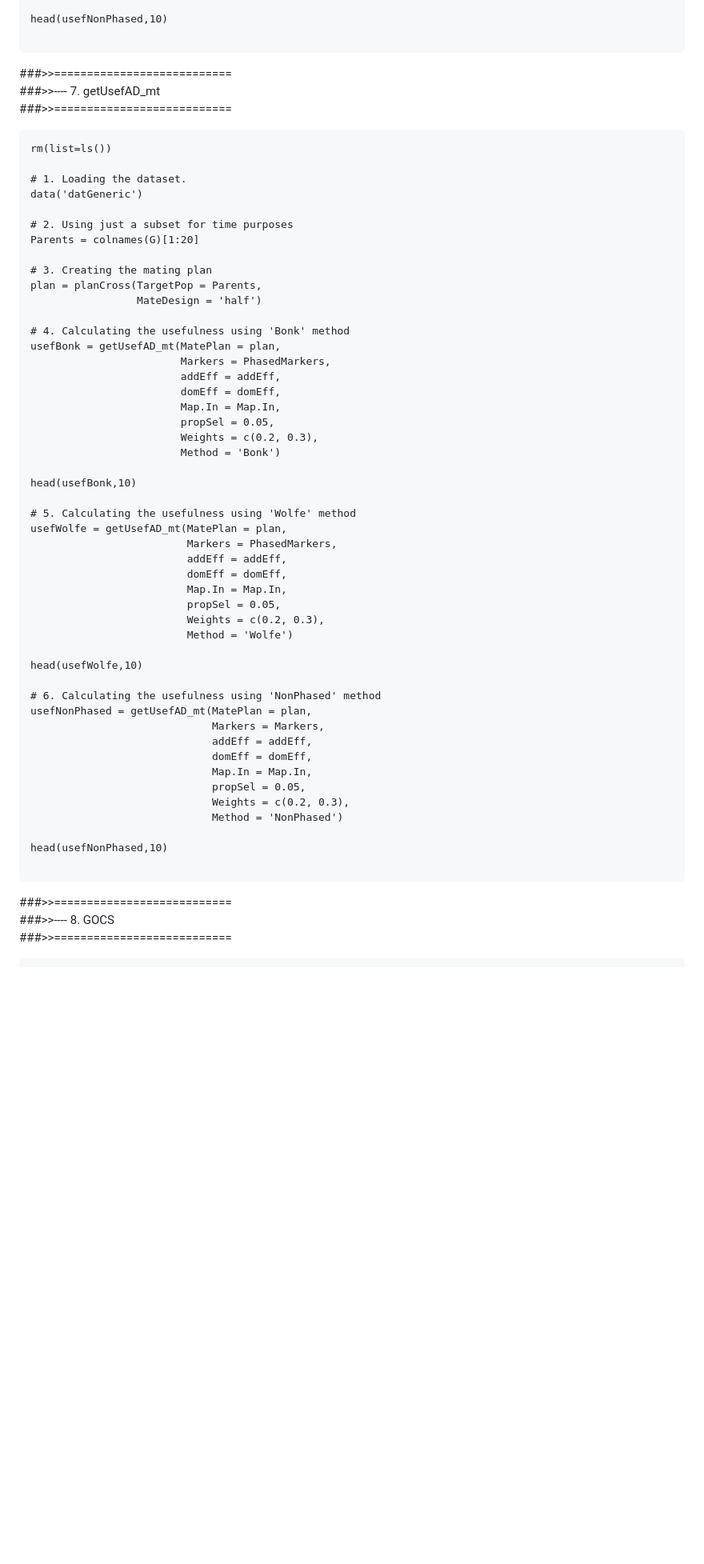
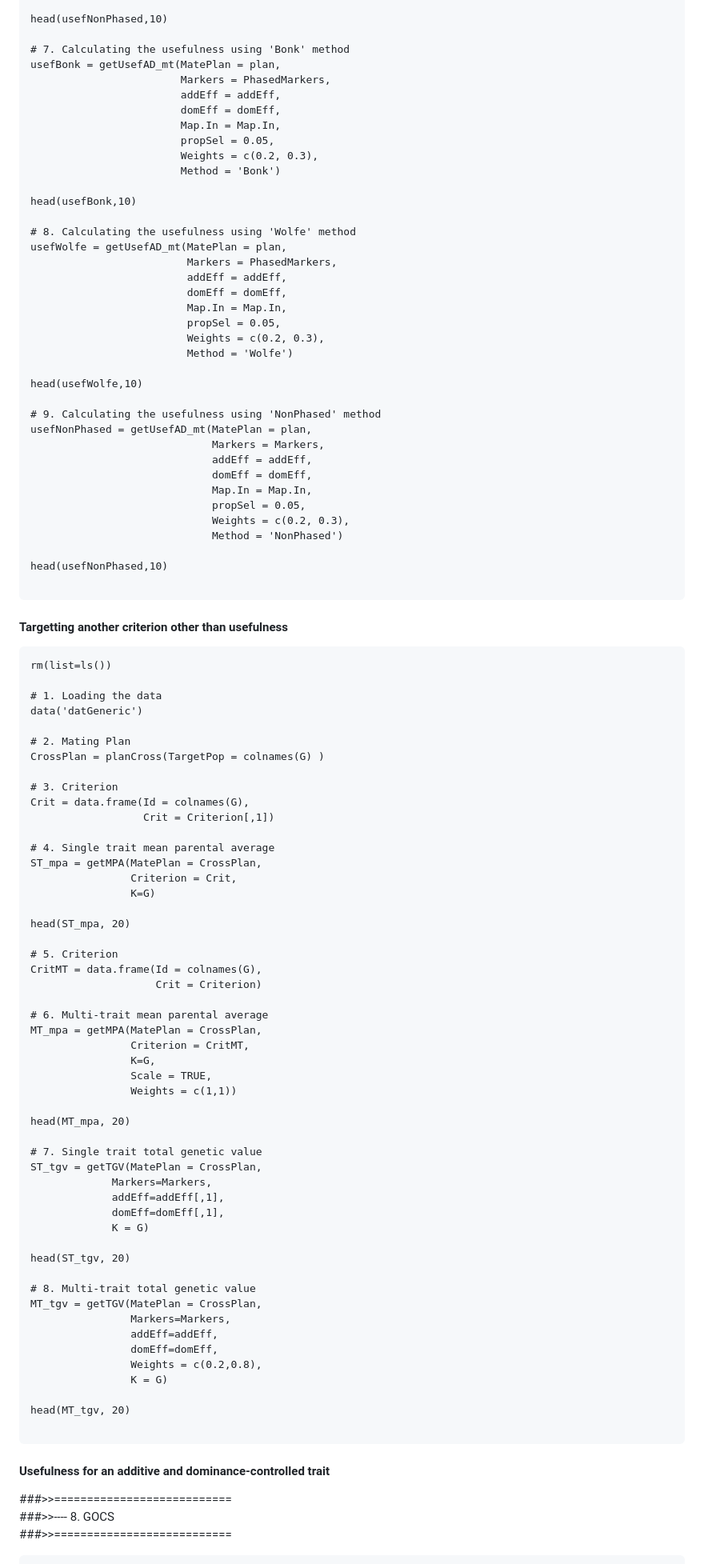
Before and after one commit to Resende-Lab/SimpleMating, a Markdown page: README.md, the part around the change printed below. Shown: that part at 80% size. Drawn GitHub-style; blank space fills up the shorter version.

````diff
--- a/README.md
+++ b/README.md
@@ -230,26 +178,7 @@ usefNonPhased = getUsefAD(MatePlan = plan,
 
 head(usefNonPhased,10)
 
-```
-
-###>>===========================
-###>>---- 7. getUsefAD_mt
-###>>===========================
-
-```{r}
-rm(list=ls())
-
-# 1. Loading the dataset.
-data('datGeneric')
-
-# 2. Using just a subset for time purposes
-Parents = colnames(G)[1:20]
-
-# 3. Creating the mating plan
-plan = planCross(TargetPop = Parents,
-                 MateDesign = 'half')
-
-# 4. Calculating the usefulness using 'Bonk' method
+# 7. Calculating the usefulness using 'Bonk' method
 usefBonk = getUsefAD_mt(MatePlan = plan,
                         Markers = PhasedMarkers,
                         addEff = addEff,
@@ -261,7 +190,7 @@ usefBonk = getUsefAD_mt(MatePlan = plan,
 
 head(usefBonk,10)
 
-# 5. Calculating the usefulness using 'Wolfe' method
+# 8. Calculating the usefulness using 'Wolfe' method
 usefWolfe = getUsefAD_mt(MatePlan = plan,
                          Markers = PhasedMarkers,
                          addEff = addEff,
@@ -273,7 +202,7 @@ usefWolfe = getUsefAD_mt(MatePlan = plan,
 
 head(usefWolfe,10)
 
-# 6. Calculating the usefulness using 'NonPhased' method
+# 9. Calculating the usefulness using 'NonPhased' method
 usefNonPhased = getUsefAD_mt(MatePlan = plan,
                              Markers = Markers,
                              addEff = addEff,
@@ -286,6 +215,68 @@ usefNonPhased = getUsefAD_mt(MatePlan = plan,
 head(usefNonPhased,10)
 
 ```
+
+#### Targetting another criterion other than usefulness
+
+
+```{r}
+rm(list=ls())
+
+# 1. Loading the data
+data('datGeneric')
+
+# 2. Mating Plan
+CrossPlan = planCross(TargetPop = colnames(G) )
+
+# 3. Criterion
+Crit = data.frame(Id = colnames(G),
+                  Crit = Criterion[,1])
+
+# 4. Single trait mean parental average
+ST_mpa = getMPA(MatePlan = CrossPlan,
+                Criterion = Crit,
+                K=G)
+
+head(ST_mpa, 20)
+
+# 5. Criterion
+CritMT = data.frame(Id = colnames(G),
+                    Crit = Criterion)
+
+# 6. Multi-trait mean parental average
+MT_mpa = getMPA(MatePlan = CrossPlan,
+                Criterion = CritMT,
+                K=G,
+                Scale = TRUE,
+                Weights = c(1,1))
+
+head(MT_mpa, 20)
+
+# 7. Single trait total genetic value
+ST_tgv = getTGV(MatePlan = CrossPlan,
+             Markers=Markers,
+             addEff=addEff[,1],
+             domEff=domEff[,1],
+             K = G)
+
+head(ST_tgv, 20)
+
+# 8. Multi-trait total genetic value
+MT_tgv = getTGV(MatePlan = CrossPlan,
+                Markers=Markers,
+                addEff=addEff,
+                domEff=domEff,
+                Weights = c(0.2,0.8),
+                K = G)
+
+head(MT_tgv, 20)
+
+```
+
+
+#### Usefulness for an additive and dominance-controlled trait
+
+
 
 ###>>===========================
 ###>>---- 8. GOCS
````
Also changed, not shown: other parts of README.md (+73 -125 lines).
